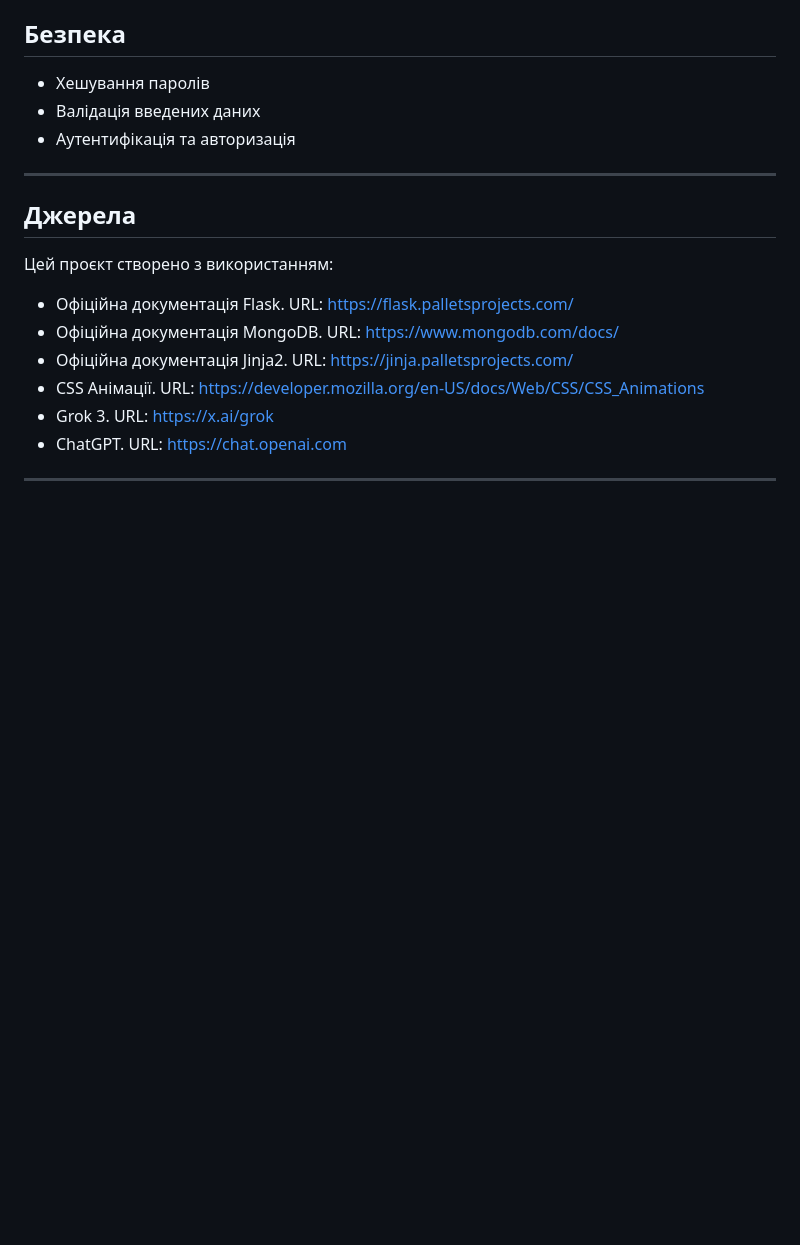
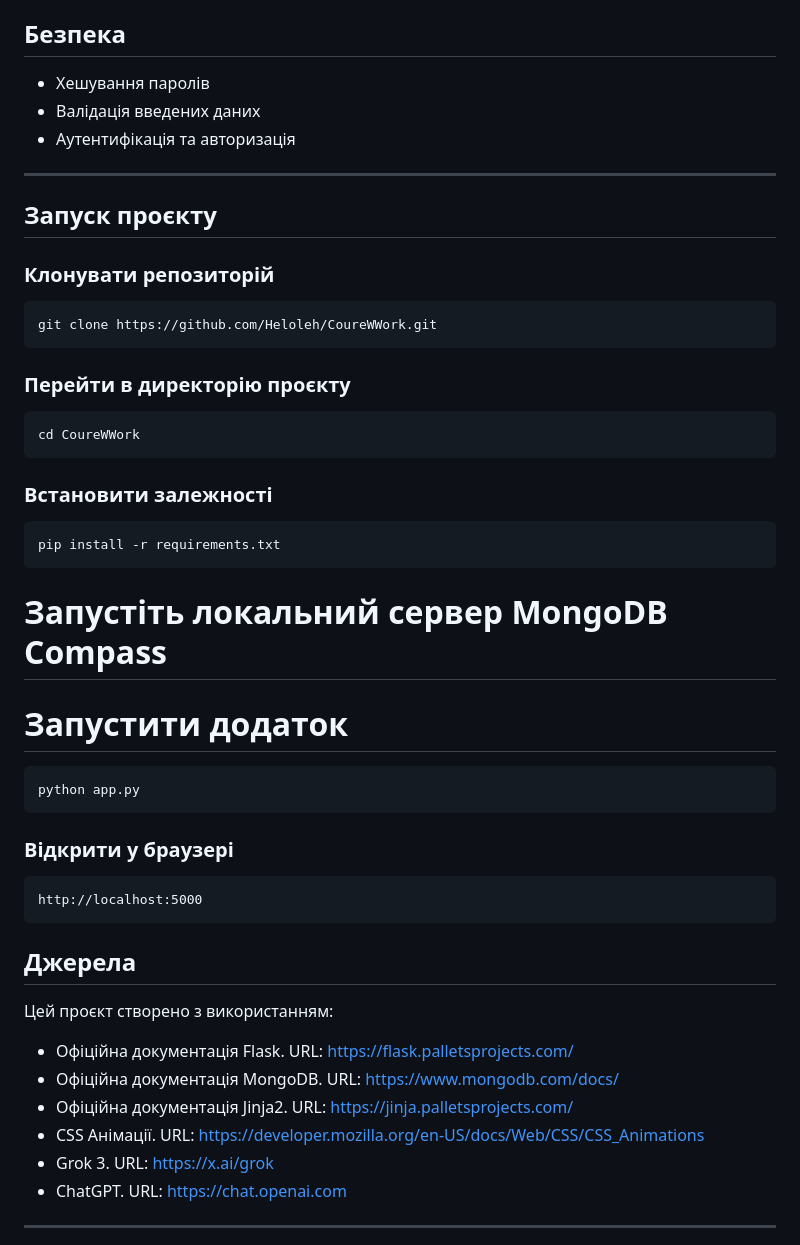
Before and after one commit to Heloleh/CoureWWork, a Markdown page: README.md, the part around the change. Rendered like a GitHub page; blank space fills up the shorter version.

````diff
--- a/README.md
+++ b/README.md
@@ -171,6 +171,34 @@
 
 ---
 
+## Запуск проєкту
+
+### Клонувати репозиторій
+
+```bash
+git clone https://github.com/Heloleh/CoureWWork.git
+```
+
+### Перейти в директорію проєкту
+```bash
+cd CoureWWork
+```
+### Встановити залежності
+```bash
+pip install -r requirements.txt
+```
+
+# Запустіть локальний сервер MongoDB Compass
+
+# Запустити додаток
+```bash
+python app.py
+```
+### Відкрити у браузері
+```
+http://localhost:5000
+```
+
 ## Джерела
 Цей проєкт створено з використанням:
 - Офіційна документація Flask. URL: https://flask.palletsprojects.com/
````
